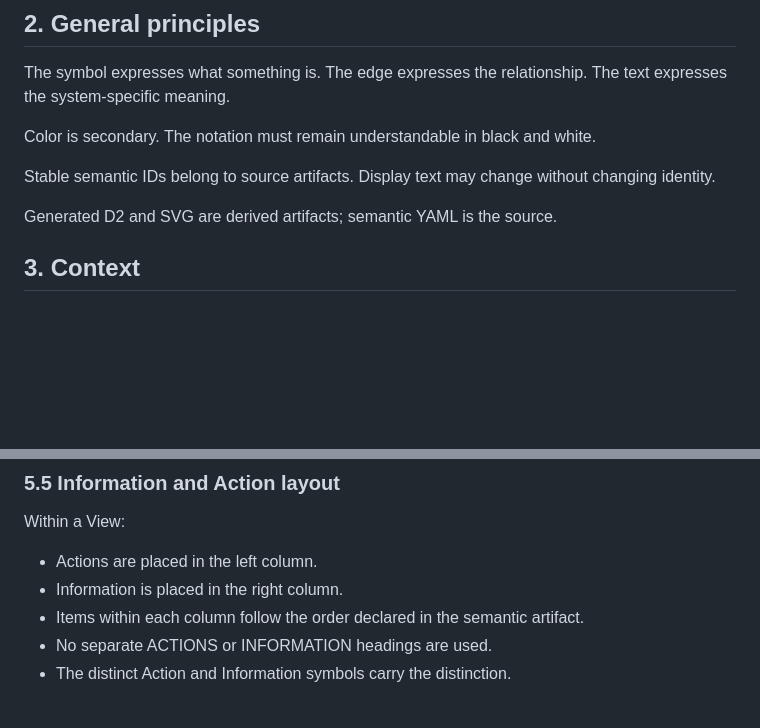
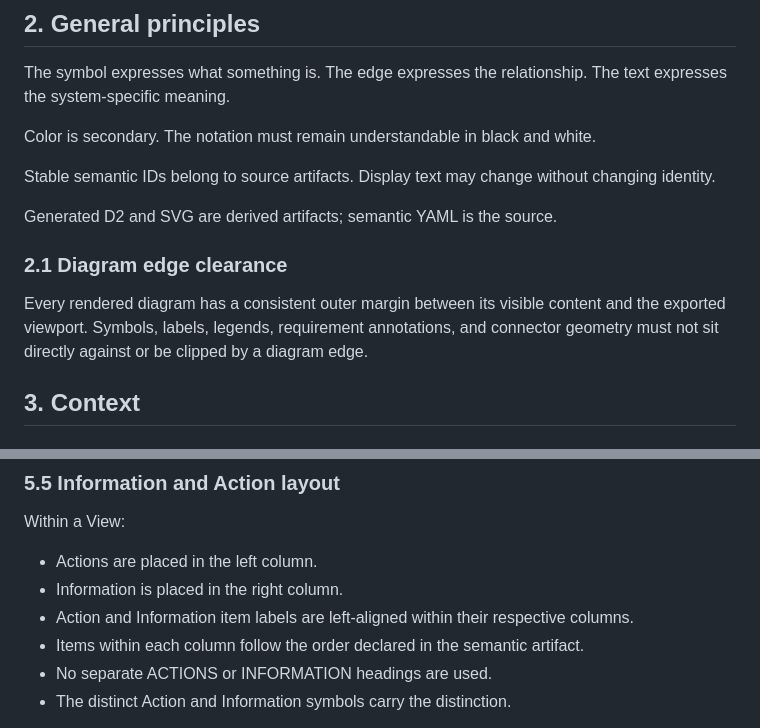
Before and after one commit to cpu-model/devmodel, a Markdown page: CPU/PROCESS/CPU-Visual-Language-v1.md, 2 parts joined by grey strips. Rendered like a GitHub page; blank space fills up the shorter version.

```diff
--- a/CPU/PROCESS/CPU-Visual-Language-v1.md
+++ b/CPU/PROCESS/CPU-Visual-Language-v1.md
@@ -48,6 +48,10 @@ Color is secondary. The notation must remain understandable in black and white.
 Stable semantic IDs belong to source artifacts. Display text may change without changing identity.
 
 Generated D2 and SVG are derived artifacts; semantic YAML is the source.
+
+### 2.1 Diagram edge clearance
+
+Every rendered diagram has a consistent outer margin between its visible content and the exported viewport. Symbols, labels, legends, requirement annotations, and connector geometry must not sit directly against or be clipped by a diagram edge.
 
 ## 3. Context
 
@@ -222,6 +226,7 @@ Within a View:
 
 - Actions are placed in the left column.
 - Information is placed in the right column.
+- Action and Information item labels are left-aligned within their respective columns.
 - Items within each column follow the order declared in the semantic artifact.
 - No separate ACTIONS or INFORMATION headings are used.
 - The distinct Action and Information symbols carry the distinction.
```
Also changed, not shown: other parts of CPU/PROCESS/CPU-Visual-Language-v1.md (+12 -7 lines).
